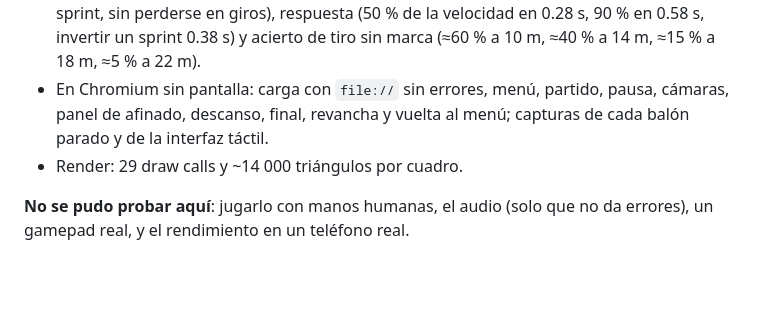
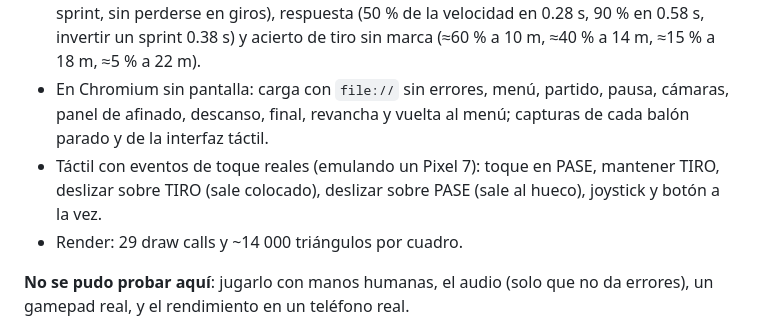
Before and after one commit to gaboestuard-create/Prueba-1, a Markdown page: golazo/NOTAS.md, the part around the change. Rendered like a GitHub page; blank space fills up the shorter version.

Commit message:
Golazo: notas de la prueba táctil
Co-Authored-By: Claude Fable 5.2 <noreply@anthropic.com>
Claude-Session: https://claude.ai/code/session_01C5BbZmWz6pfhiLphAg6D1h

```diff
--- a/golazo/NOTAS.md
+++ b/golazo/NOTAS.md
@@ -92,6 +92,7 @@ La simulación (`core, ball, player, gk, ai, match`) no toca el DOM ni Three.js;
 - `node tools/sim.js 6 normal` juega 6 partidos IA vs IA y falla si hay un NaN, un partido que no termina o el balón queda quieto. `node tools/sim.js 8 normal rma gua` enfrenta dos equipos concretos.
 - Con guiones de entrada se midió: conducción (el balón va a ~1 m al trote y ~1.4 m en sprint, sin perderse en giros), respuesta (50 % de la velocidad en 0.28 s, 90 % en 0.58 s, invertir un sprint 0.38 s) y acierto de tiro sin marca (≈60 % a 10 m, ≈40 % a 14 m, ≈15 % a 18 m, ≈5 % a 22 m).
 - En Chromium sin pantalla: carga con `file://` sin errores, menú, partido, pausa, cámaras, panel de afinado, descanso, final, revancha y vuelta al menú; capturas de cada balón parado y de la interfaz táctil.
+- Táctil con eventos de toque reales (emulando un Pixel 7): toque en PASE, mantener TIRO, deslizar sobre TIRO (sale colocado), deslizar sobre PASE (sale al hueco), joystick y botón a la vez.
 - Render: 29 draw calls y ~14 000 triángulos por cuadro.
 
 **No se pudo probar aquí**: jugarlo con manos humanas, el audio (solo que no da errores), un gamepad real, y el rendimiento en un teléfono real.
```
